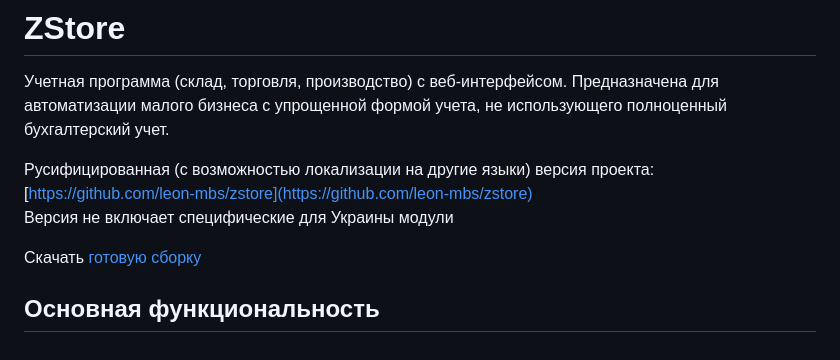
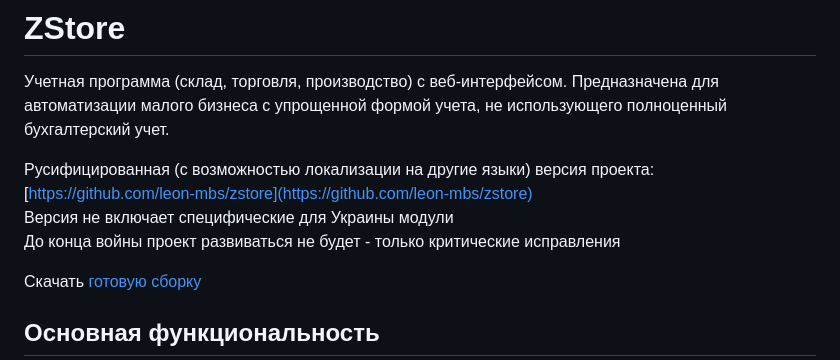
Before and after one commit to leon-mbs/zstore_ru, a Markdown page: README.md, the part around the change. GitHub-like rendering.

```diff
--- a/README.md
+++ b/README.md
@@ -6,6 +6,7 @@
 
 Русифицированная (с  возможностью локализации на  другие языки) версия проекта: [https://github.com/leon-mbs/zstore](https://github.com/leon-mbs/zstore)
 Версия  не включает  специфические для Украины  модули
+До конца войны проект развиваться  не будет - только  критические  исправления
 
 Скачать  [готовую  сборку](https://zippy.com.ua/download/fullzstore_ru.zip)
 
```
